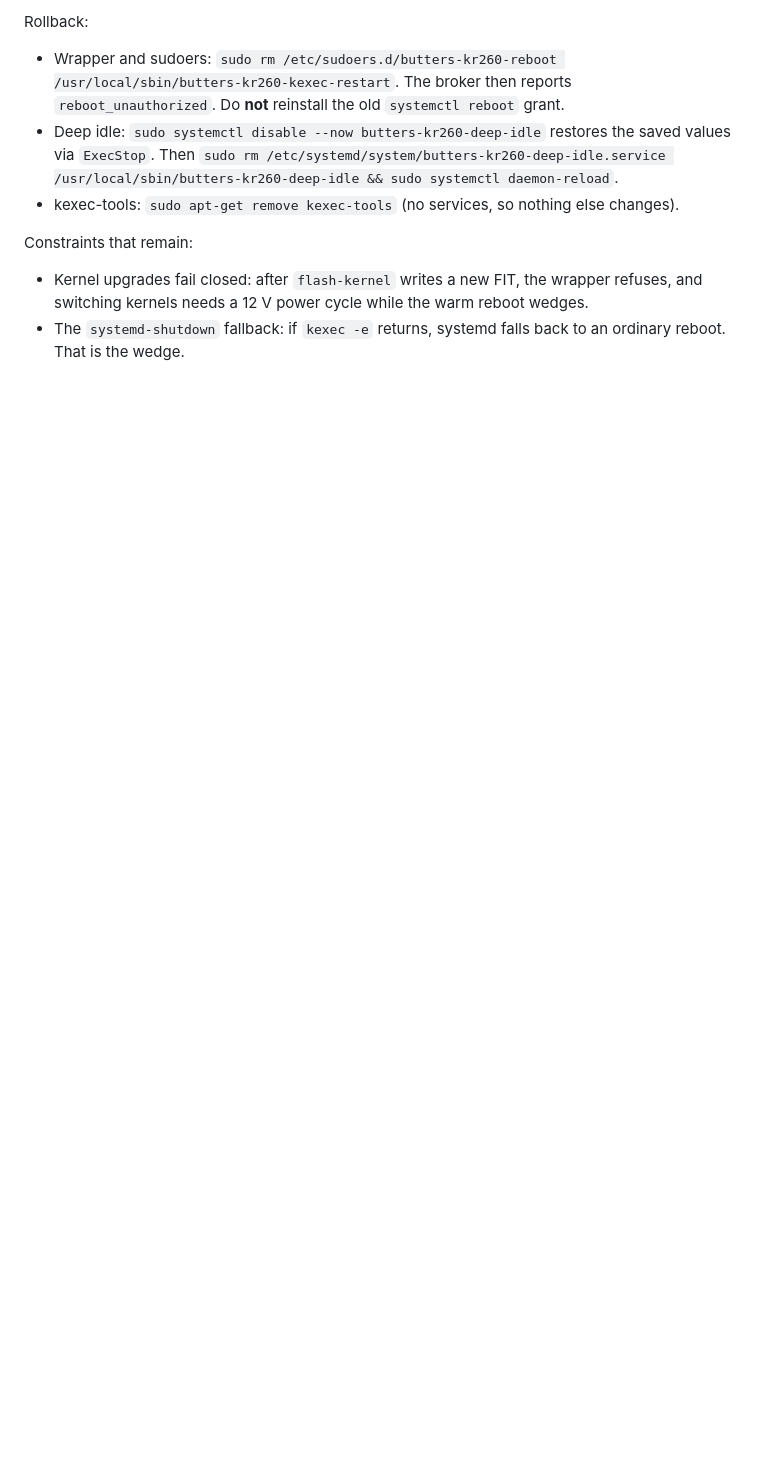
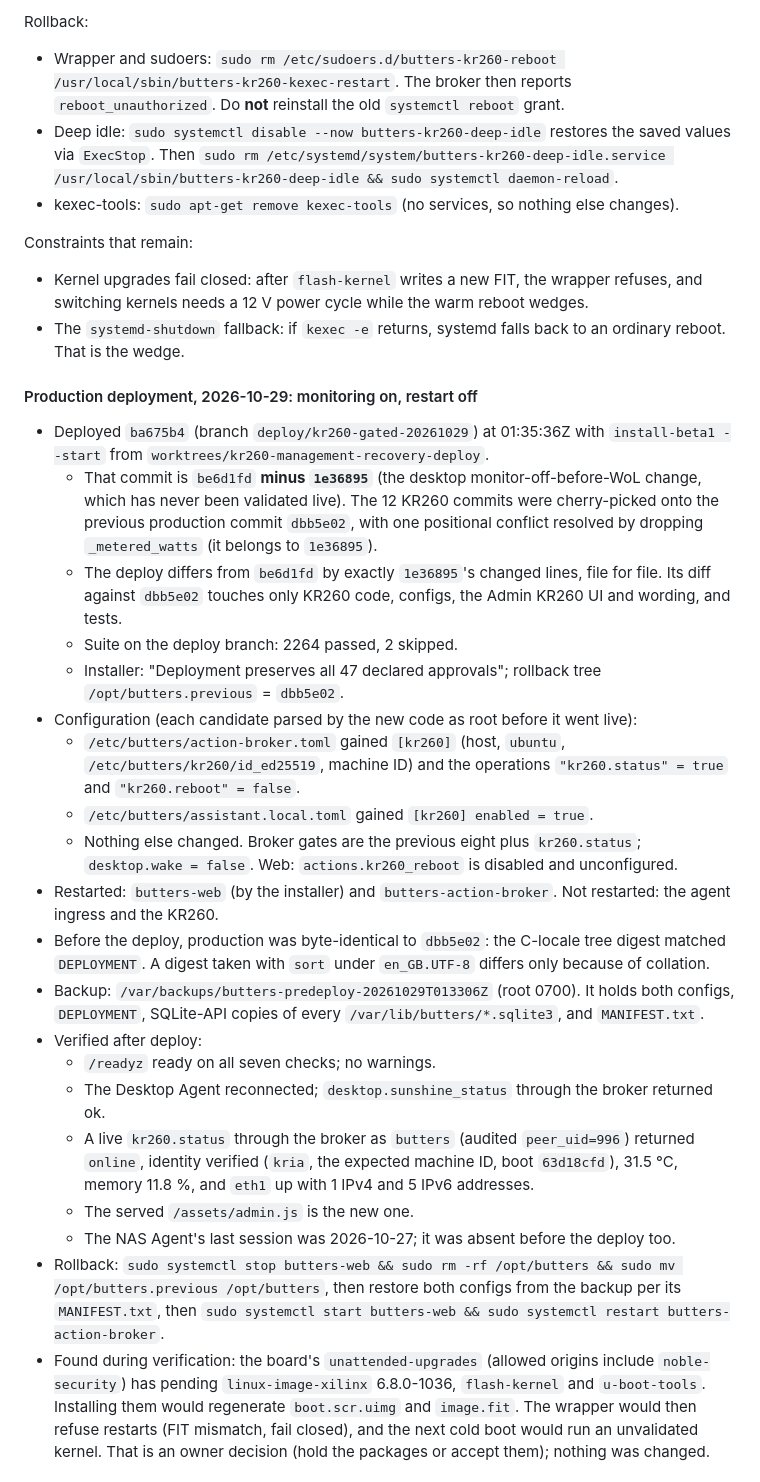
Before and after one commit to DanielM718/ESP32-home-sensor-hub, a Markdown page: butters/KR260_MANAGEMENT.md, the part around one of its changes. Rendered like a GitHub page; blank space fills up the shorter version.

Commit message:
Record the gated KR260 production deployment and the Admin restart plan
Production now runs ba675b4: be6d1fd minus the unvalidated desktop
monitor/WoL commit 1e36895. It has KR260 telemetry on (broker
kr260.status, overlay kr260.enabled) and restart off (kr260.reboot
false, actions.kr260_reboot disabled), desktop.wake still false, and
every other approval preserved. The runbook records the verification,
backup and rollback, flags pending unattended kernel/flash-kernel
updates on the board, and prepares the supervised Admin restart.

Co-Authored-By: Claude Opus 5.5 <noreply@anthropic.com>

```diff
--- a/butters/KR260_MANAGEMENT.md
+++ b/butters/KR260_MANAGEMENT.md
@@ -467,3 +467,58 @@ Constraints that remain:
 - The `systemd-shutdown` fallback: if `kexec -e` returns, systemd falls back
   to an ordinary reboot. That is the wedge.
 
+#### Production deployment, 2026-10-29: monitoring on, restart off
+
+- Deployed `ba675b4` (branch `deploy/kr260-gated-20261029`) at 01:35:36Z with
+  `install-beta1 --start` from `worktrees/kr260-management-recovery-deploy`.
+  - That commit is `be6d1fd` **minus `1e36895`** (the desktop monitor-off-before-WoL
+    change, which has never been validated live). The 12 KR260 commits were
+    cherry-picked onto the previous production commit `dbb5e02`, with one
+    positional conflict resolved by dropping `_metered_watts` (it belongs to
+    `1e36895`).
+  - The deploy differs from `be6d1fd` by exactly `1e36895`'s changed lines,
+    file for file. Its diff against `dbb5e02` touches only KR260 code,
+    configs, the Admin KR260 UI and wording, and tests.
+  - Suite on the deploy branch: 2264 passed, 2 skipped.
+  - Installer: "Deployment preserves all 47 declared approvals"; rollback tree
+    `/opt/butters.previous` = `dbb5e02`.
+- Configuration (each candidate parsed by the new code as root before it went
+  live):
+  - `/etc/butters/action-broker.toml` gained `[kr260]` (host, `ubuntu`,
+    `/etc/butters/kr260/id_ed25519`, machine ID) and the operations
+    `"kr260.status" = true` and `"kr260.reboot" = false`.
+  - `/etc/butters/assistant.local.toml` gained `[kr260] enabled = true`.
+  - Nothing else changed. Broker gates are the previous eight plus
+    `kr260.status`; `desktop.wake = false`. Web: `actions.kr260_reboot` is
+    disabled and unconfigured.
+- Restarted: `butters-web` (by the installer) and `butters-action-broker`.
+  Not restarted: the agent ingress and the KR260.
+- Before the deploy, production was byte-identical to `dbb5e02`: the C-locale
+  tree digest matched `DEPLOYMENT`. A digest taken with `sort` under
+  `en_GB.UTF-8` differs only because of collation.
+- Backup: `/var/backups/butters-predeploy-20261029T013306Z` (root 0700). It
+  holds both configs, `DEPLOYMENT`, SQLite-API copies of every
+  `/var/lib/butters/*.sqlite3`, and `MANIFEST.txt`.
+- Verified after deploy:
+  - `/readyz` ready on all seven checks; no warnings.
+  - The Desktop Agent reconnected; `desktop.sunshine_status` through the
+    broker returned ok.
+  - A live `kr260.status` through the broker as `butters` (audited
+    `peer_uid=996`) returned `online`, identity verified (`kria`, the
+    expected machine ID, boot `63d18cfd`), 31.5 °C, memory 11.8 %, and
+    `eth1` up with 1 IPv4 and 5 IPv6 addresses.
+  - The served `/assets/admin.js` is the new one.
+  - The NAS Agent's last session was 2026-10-27; it was absent before the
+    deploy too.
+- Rollback: `sudo systemctl stop butters-web && sudo rm -rf /opt/butters && sudo
+  mv /opt/butters.previous /opt/butters`, then restore both configs from the
+  backup per its `MANIFEST.txt`, then `sudo systemctl start butters-web && sudo
+  systemctl restart butters-action-broker`.
+- Found during verification: the board's `unattended-upgrades` (allowed
+  origins include `noble-security`) has pending `linux-image-xilinx`
+  6.8.0-1036, `flash-kernel` and `u-boot-tools`. Installing them would
+  regenerate `boot.scr.uimg` and `image.fit`. The wrapper would then refuse
+  restarts (FIT mismatch, fail closed), and the next cold boot would run an
+  unvalidated kernel. That is an owner decision (hold the packages or accept
+  them); nothing was changed.
+
```
Also changed, not shown: other parts of butters/KR260_MANAGEMENT.md (+32 -0 lines).
